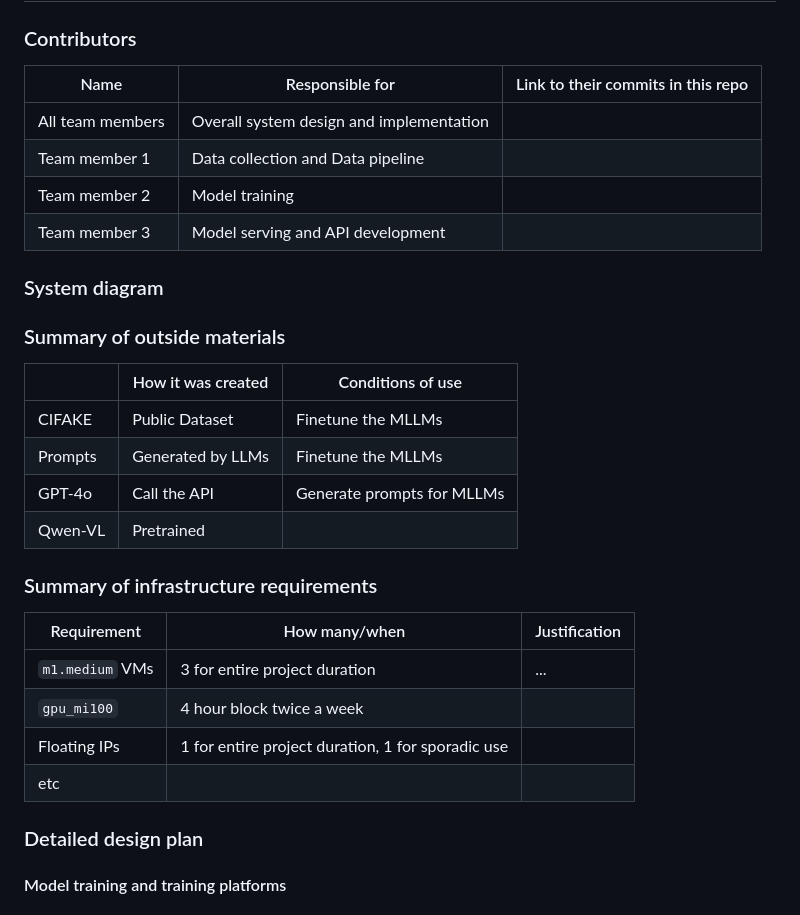
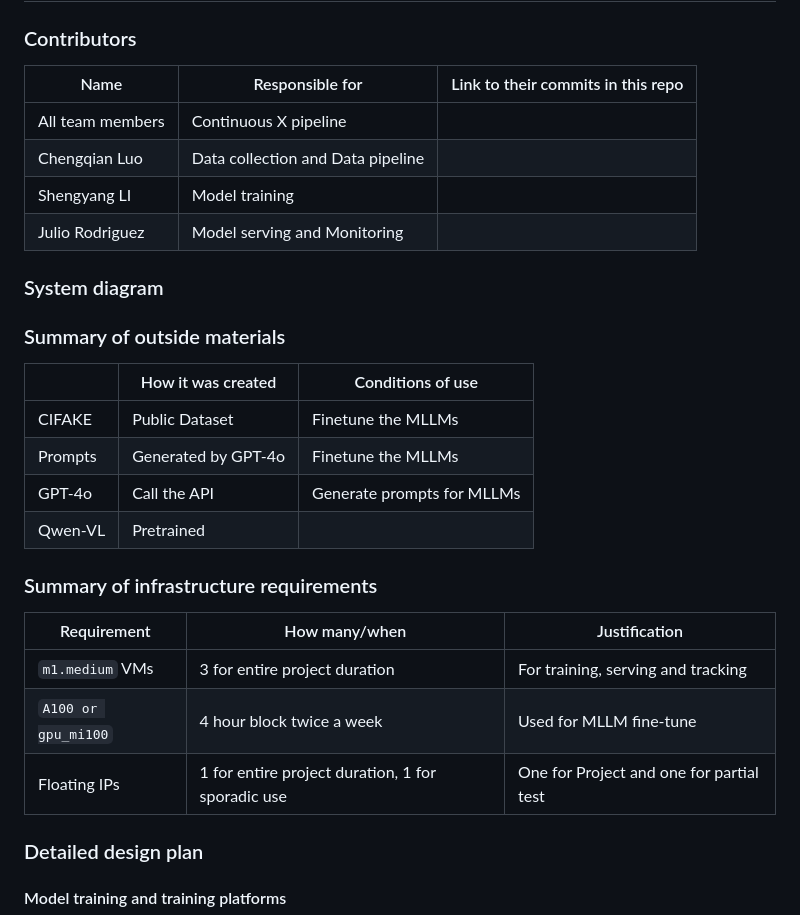
Before and after one commit to Mypainismorethanyours/A-Machine-Learning-System-for-Detecting-Misinformation-in-Media-Images, a Markdown page: README.md, the part around the change. Drawn GitHub-style.

```diff
--- a/README.md
+++ b/README.md
@@ -19,12 +19,12 @@ Then, each row after that is: name of contributor, their role, and in the third
 you will link to their contributions. If your project involves multiple repos, you will
 link to their contributions in all repos here. -->
 
-| Name                            |                     Responsible for      | Link to their commits in this repo |
+| Name                            | Responsible for                          | Link to their commits in this repo |
 |---------------------------------|------------------------------------------|------------------------------------|
-| All team members                | Overall system design and implementation |                                    |
-| Team member 1                   | Data collection and Data pipeline        |                                    |
-| Team member 2                   | Model training                           |                                    |
-| Team member 3                   |   Model serving and API development	     |                                    |
+| All team members                | Continuous X pipeline                    |                                    |
+| Chengqian Luo                   | Data collection and Data pipeline        |                                    |
+| Shengyang LI                    | Model training                           |                                    |
+| Julio Rodriguez                 | Model serving and Monitoring	           |                                    |
 
 
 
@@ -40,12 +40,12 @@ all the data. -->
 Name of data/model, conditions under which it was created (ideally with links/references),
 conditions under which it may be used. -->
 
-|              | How it was created | Conditions of use |
-|--------------|--------------------|-------------------|
-| CIFAKE       | Public Dataset     | Finetune the MLLMs|
-| Prompts      | Generated by LLMs  | Finetune the MLLMs|
+|              | How it was created | Conditions of use         |
+|--------------|--------------------|---------------------------|
+| CIFAKE       | Public Dataset     | Finetune the MLLMs        |
+| Prompts      | Generated by GPT-4o| Finetune the MLLMs        |
 | GPT-4o       | Call the API       | Generate prompts for MLLMs|
-| Qwen-VL      | Pretrained         |                   |
+| Qwen-VL      | Pretrained         |                           |
 
 
 ### Summary of infrastructure requirements
@@ -54,12 +54,11 @@ conditions under which it may be used. -->
 how much/when, justification. Include compute, floating IPs, persistent storage.
 The table below shows an example, it is not a recommendation. -->
 
-| Requirement     | How many/when                                     | Justification |
-|-----------------|---------------------------------------------------|---------------|
-| `m1.medium` VMs | 3 for entire project duration                     | ...           |
-| `gpu_mi100`     | 4 hour block twice a week                         |               |
-| Floating IPs    | 1 for entire project duration, 1 for sporadic use |               |
-| etc             |                                                   |               |
+| Requirement         | How many/when                                     | Justification                          |
+|---------------------|---------------------------------------------------|----------------------------------------|
+| `m1.medium` VMs     | 3 for entire project duration                     |For training, serving and tracking      |
+| `A100 or gpu_mi100` | 4 hour block twice a week                         |Used for MLLM fine-tune                 |
+| Floating IPs        | 1 for entire project duration, 1 for sporadic use |One for Project and one for partial test|
 
 ### Detailed design plan
 
```
